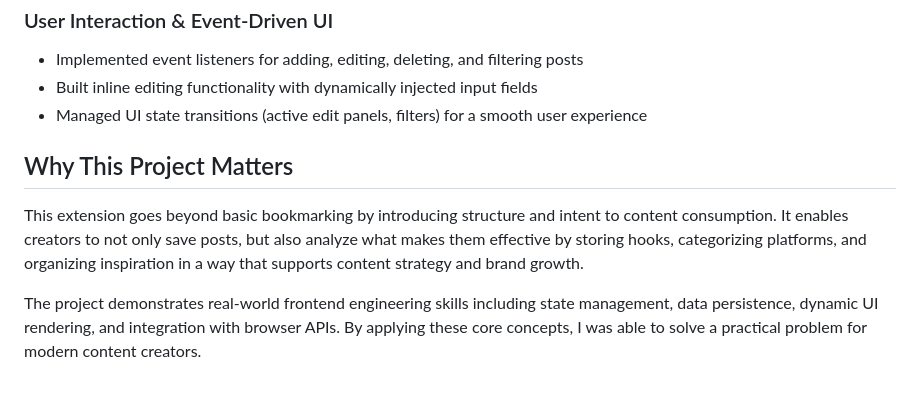
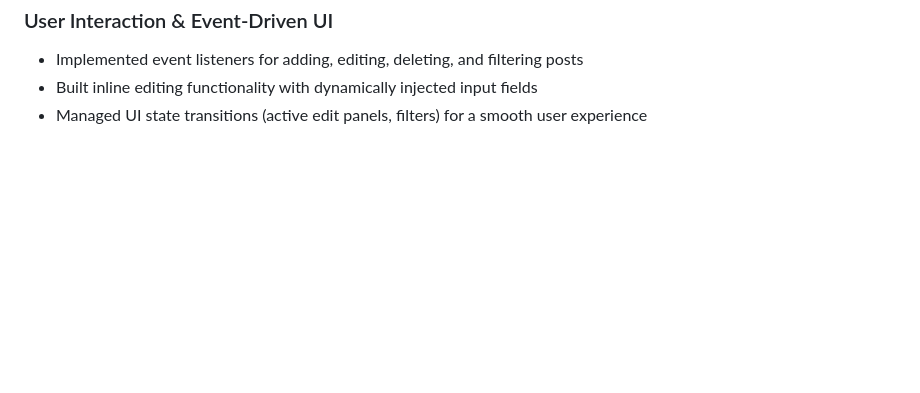
Before and after one commit to biancalyonsj/content-creator-chrome-extension, a Markdown page: README.md, the part around one of its changes. GitHub-like rendering; blank space fills up the shorter version.

```diff
--- a/README.md
+++ b/README.md
@@ -60,14 +84,3 @@
 <li>Built inline editing functionality with dynamically injected input fields</li>
 <li>Managed UI state transitions (active edit panels, filters) for a smooth user experience</li>
 </ul>
-
-<h2>Why This Project Matters</h2>
-
-<p>
-This extension goes beyond basic bookmarking by introducing structure and intent to content consumption.
-It enables creators to not only save posts, but also analyze what makes them effective by storing hooks, categorizing platforms, and organizing inspiration in a way that supports content strategy and brand growth.
-</p>
-
-<p>
-The project demonstrates real-world frontend engineering skills including state management, data persistence, dynamic UI rendering, and integration with browser APIs. By applying these core concepts, I was able to solve a practical problem for modern content creators.
-</p>
```
Also changed, not shown: other parts of README.md (+25 -1 lines).
